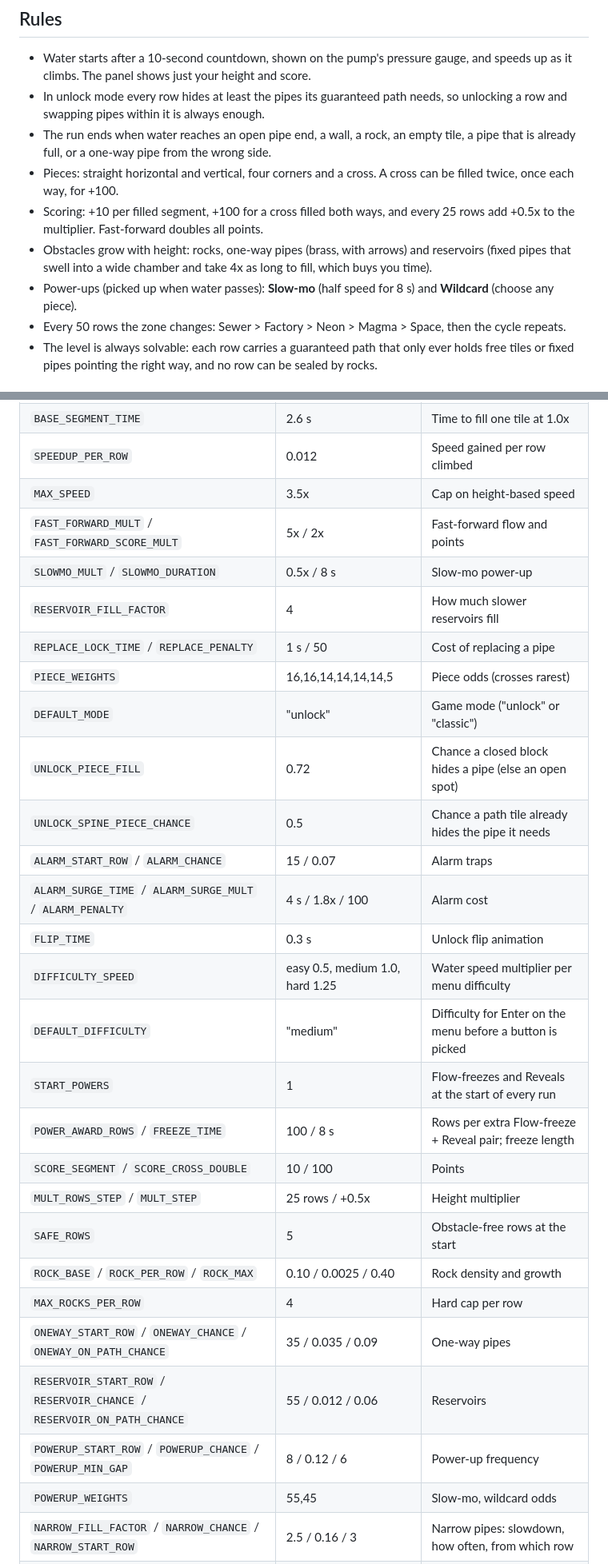
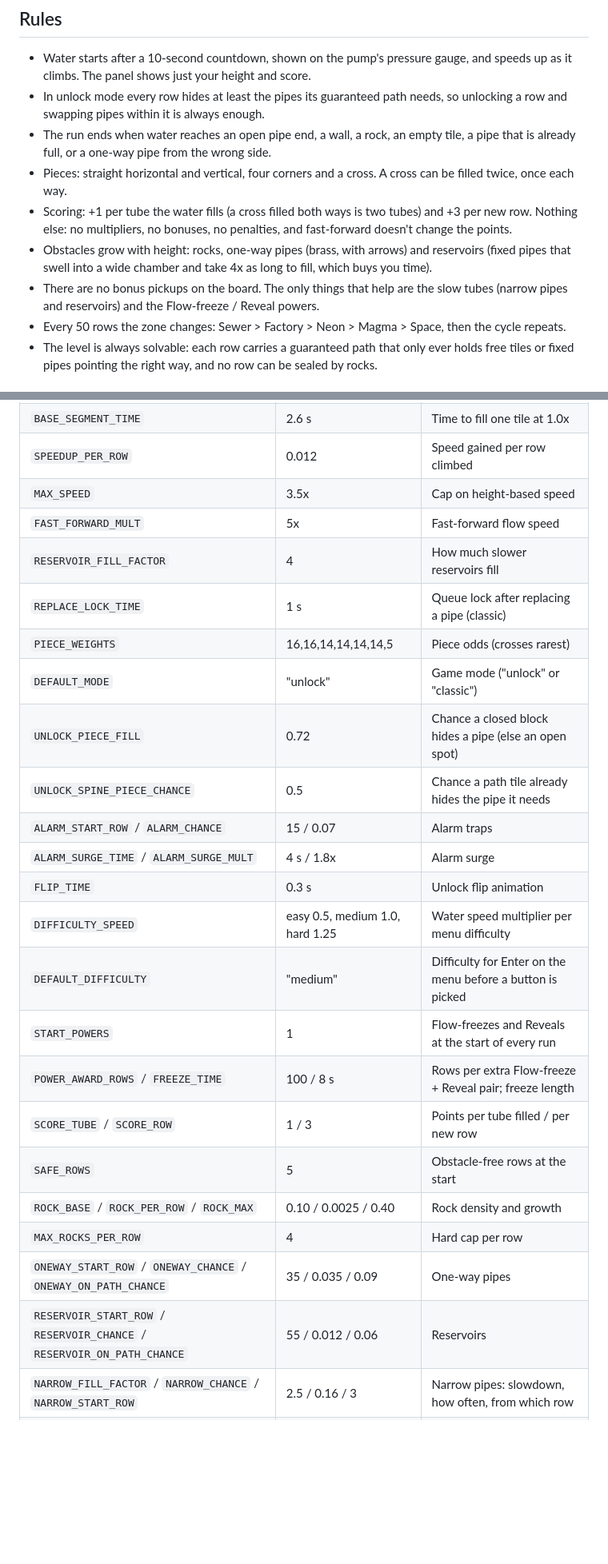
Before and after one commit to zzzteph/upstream, a Markdown page: DEVELOPMENT.md, 2 parts joined by grey strips. Shown at 80% size. Drawn GitHub-style; blank space fills up the shorter version.

```diff
--- a/DEVELOPMENT.md
+++ b/DEVELOPMENT.md
@@ -107,14 +107,15 @@ onto the water's path to buy time.
 - The run ends when water reaches an open pipe end, a wall, a rock, an empty tile,
   a pipe that is already full, or a one-way pipe from the wrong side.
 - Pieces: straight horizontal and vertical, four corners and a cross. A cross can
-  be filled twice, once each way, for +100.
-- Scoring: +10 per filled segment, +100 for a cross filled both ways, and every
-  25 rows add +0.5x to the multiplier. Fast-forward doubles all points.
+  be filled twice, once each way.
+- Scoring: +1 per tube the water fills (a cross filled both ways is two tubes)
+  and +3 per new row. Nothing else: no multipliers, no bonuses, no penalties,
+  and fast-forward doesn't change the points.
 - Obstacles grow with height: rocks, one-way pipes (brass, with arrows) and
   reservoirs (fixed pipes that swell into a wide chamber and take 4x as long to
   fill, which buys you time).
-- Power-ups (picked up when water passes): **Slow-mo** (half speed for 8 s) and
-  **Wildcard** (choose any piece).
+- There are no bonus pickups on the board. The only things that help are the
+  slow tubes (narrow pipes and reservoirs) and the Flow-freeze / Reveal powers.
 - Every 50 rows the zone changes: Sewer > Factory > Neon > Magma > Space, then
   the cycle repeats.
 - The level is always solvable: each row carries a guaranteed path that only
@@ -131,30 +132,26 @@ Every difficulty knob is in [`scripts/tuning.gd`](scripts/tuning.gd):
 | `BASE_SEGMENT_TIME` | 2.6 s | Time to fill one tile at 1.0x |
 | `SPEEDUP_PER_ROW` | 0.012 | Speed gained per row climbed |
 | `MAX_SPEED` | 3.5x | Cap on height-based speed |
-| `FAST_FORWARD_MULT` / `FAST_FORWARD_SCORE_MULT` | 5x / 2x | Fast-forward flow and points |
-| `SLOWMO_MULT` / `SLOWMO_DURATION` | 0.5x / 8 s | Slow-mo power-up |
+| `FAST_FORWARD_MULT` | 5x | Fast-forward flow speed |
 | `RESERVOIR_FILL_FACTOR` | 4 | How much slower reservoirs fill |
-| `REPLACE_LOCK_TIME` / `REPLACE_PENALTY` | 1 s / 50 | Cost of replacing a pipe |
+| `REPLACE_LOCK_TIME` | 1 s | Queue lock after replacing a pipe (classic) |
 | `PIECE_WEIGHTS` | 16,16,14,14,14,14,5 | Piece odds (crosses rarest) |
 | `DEFAULT_MODE` | "unlock" | Game mode ("unlock" or "classic") |
 | `UNLOCK_PIECE_FILL` | 0.72 | Chance a closed block hides a pipe (else an open spot) |
 | `UNLOCK_SPINE_PIECE_CHANCE` | 0.5 | Chance a path tile already hides the pipe it needs |
 | `ALARM_START_ROW` / `ALARM_CHANCE` | 15 / 0.07 | Alarm traps |
-| `ALARM_SURGE_TIME` / `ALARM_SURGE_MULT` / `ALARM_PENALTY` | 4 s / 1.8x / 100 | Alarm cost |
+| `ALARM_SURGE_TIME` / `ALARM_SURGE_MULT` | 4 s / 1.8x | Alarm surge |
 | `FLIP_TIME` | 0.3 s | Unlock flip animation |
 | `DIFFICULTY_SPEED` | easy 0.5, medium 1.0, hard 1.25 | Water speed multiplier per menu difficulty |
 | `DEFAULT_DIFFICULTY` | "medium" | Difficulty for Enter on the menu before a button is picked |
 | `START_POWERS` | 1 | Flow-freezes and Reveals at the start of every run |
 | `POWER_AWARD_ROWS` / `FREEZE_TIME` | 100 / 8 s | Rows per extra Flow-freeze + Reveal pair; freeze length |
-| `SCORE_SEGMENT` / `SCORE_CROSS_DOUBLE` | 10 / 100 | Points |
-| `MULT_ROWS_STEP` / `MULT_STEP` | 25 rows / +0.5x | Height multiplier |
+| `SCORE_TUBE` / `SCORE_ROW` | 1 / 3 | Points per tube filled / per new row |
 | `SAFE_ROWS` | 5 | Obstacle-free rows at the start |
 | `ROCK_BASE` / `ROCK_PER_ROW` / `ROCK_MAX` | 0.10 / 0.0025 / 0.40 | Rock density and growth |
 | `MAX_ROCKS_PER_ROW` | 4 | Hard cap per row |
 | `ONEWAY_START_ROW` / `ONEWAY_CHANCE` / `ONEWAY_ON_PATH_CHANCE` | 35 / 0.035 / 0.09 | One-way pipes |
 | `RESERVOIR_START_ROW` / `RESERVOIR_CHANCE` / `RESERVOIR_ON_PATH_CHANCE` | 55 / 0.012 / 0.06 | Reservoirs |
-| `POWERUP_START_ROW` / `POWERUP_CHANCE` / `POWERUP_MIN_GAP` | 8 / 0.12 / 6 | Power-up frequency |
-| `POWERUP_WEIGHTS` | 55,45 | Slow-mo, wildcard odds |
 | `NARROW_FILL_FACTOR` / `NARROW_CHANCE` / `NARROW_START_ROW` | 2.5 / 0.16 / 3 | Narrow pipes: slowdown, how often, from which row |
 | `SPINE_SHIFT_WEIGHTS` | 40,38,16,6 | How far the guaranteed path drifts sideways per row |
 | `ZONE_ROWS` | 50 | Rows per zone |
```
Also changed, not shown: other parts of DEVELOPMENT.md (+8 -8 lines), README.md (+3 -3 lines), media/gameplay.png, media/phone.png, 14 other files.
